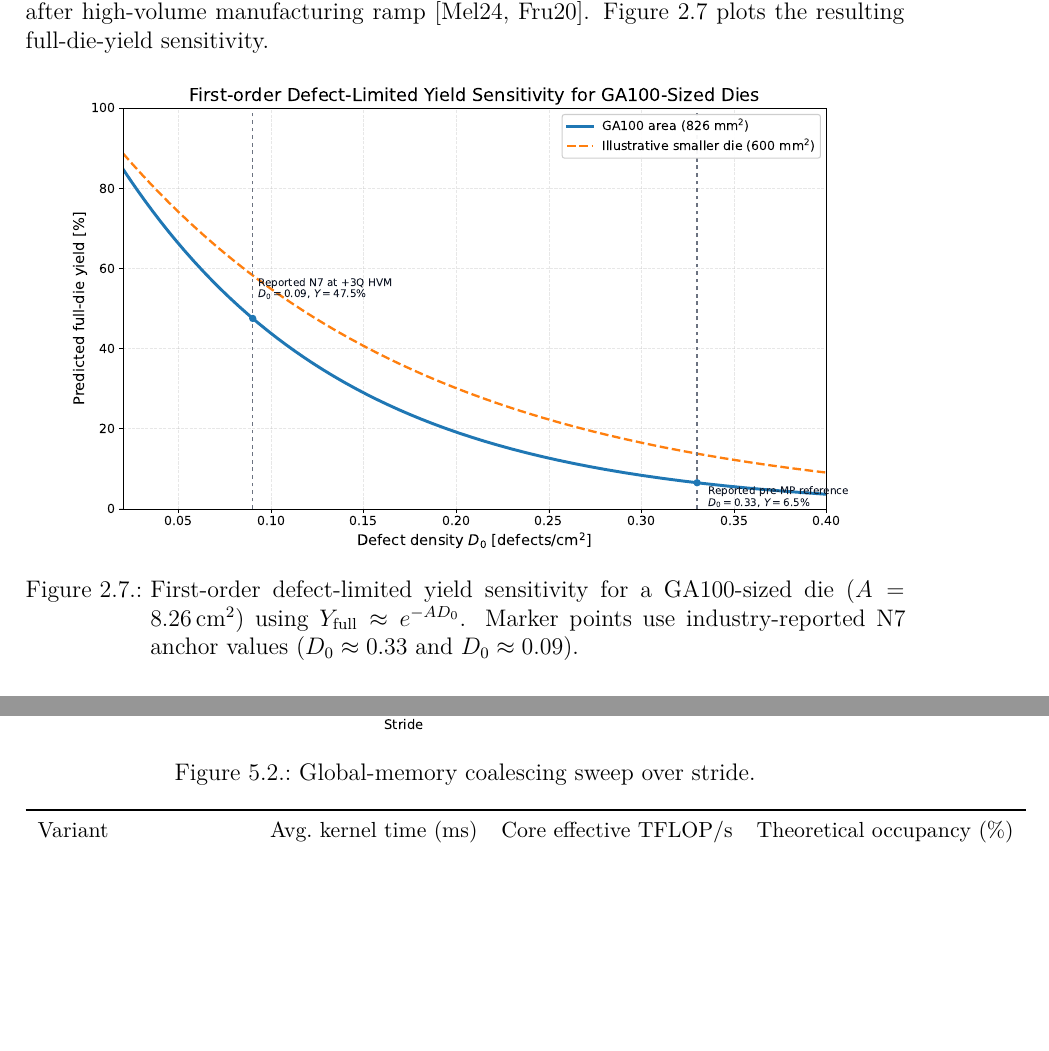
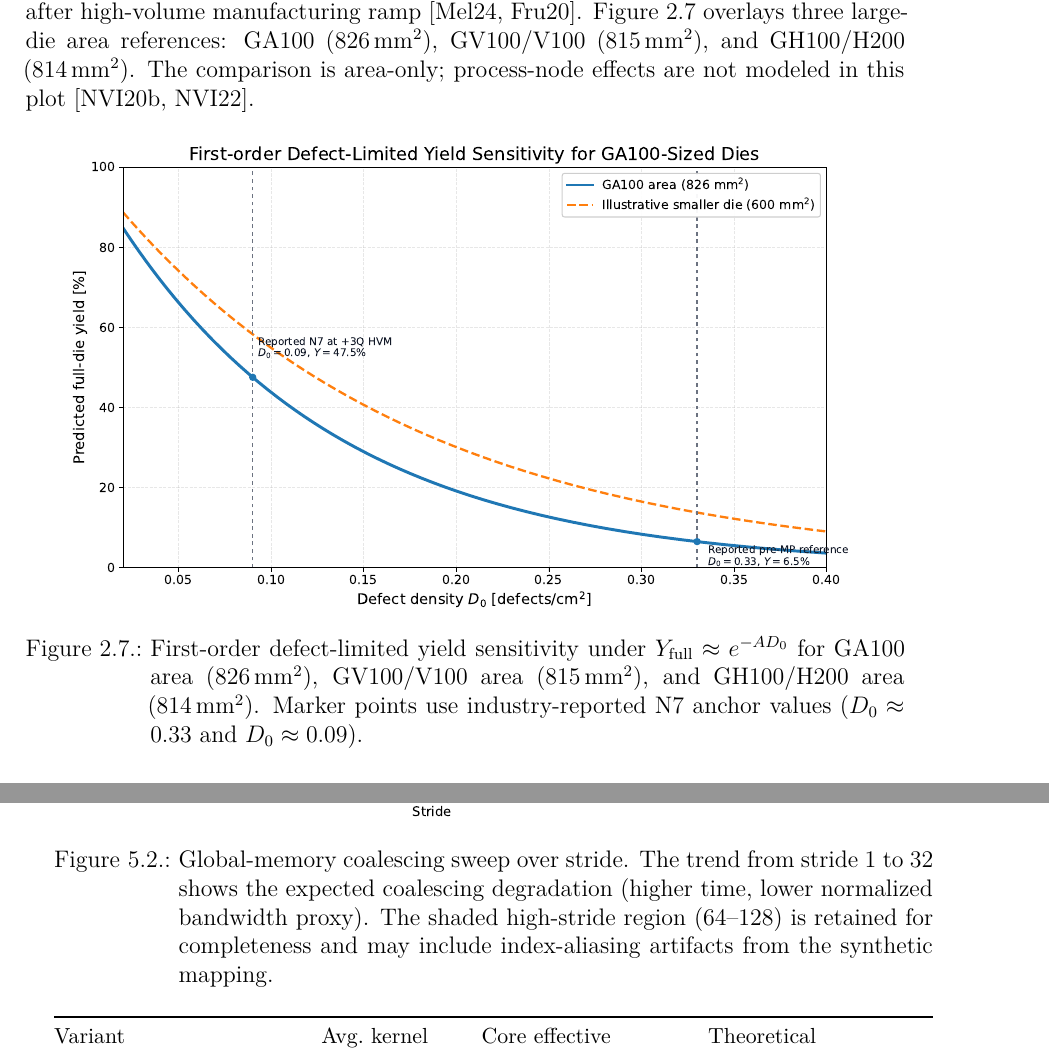
Before and after one commit to Daniel-Sinkin/Master-Thesis, a LaTeX thesis (main.tex, which reads chapters/02_sections/gpu_architecture.tex, chapters/05_sections/profiling_analysis.tex): two parts of pages 34 and 84 of 100 before the commit and two parts of pages 34 and 85 of 101 after it, joined at a grey line, cut so that both start at the same text, the shorter picture padded with empty space. Compiled offline with XeLaTeX.

Commit message:
Fixed images

```diff
--- a/chapters/02_sections/gpu_architecture.tex
+++ b/chapters/02_sections/gpu_architecture.tex
@@ -362,7 +365,11 @@ However, industry-reported anchor values from public disclosures place
 $D_0\approx 0.33$ defects/cm$^2$ in a pre-MP reference regime and
 $D_0\approx 0.09$ defects/cm$^2$ for N7 around three quarters after high-volume
 manufacturing ramp~\cite{tomshardware2024tsmc-defect-density,anandtech2020tsmc-n5}.
-\cref{fig:ga100-n7-yield-curve} plots the resulting full-die-yield sensitivity.
+\Cref{fig:ga100-n7-yield-curve} overlays three large-die area references:
+GA100 (\SI{826}{\milli\meter\squared}), GV100/V100
+(\SI{815}{\milli\meter\squared}), and GH100/H200
+(\SI{814}{\milli\meter\squared}). The comparison is area-only; process-node
+effects are not modeled in this plot~\cite{nvidia-ampere-in-depth,nvidia2022h100}.
 
 \begin{figure}[H]
   \centering
@@ -376,10 +383,12 @@ manufacturing ramp~\cite{tomshardware2024tsmc-defect-density,anandtech2020tsmc-n
       }
     }
   }
-  \caption{First-order defect-limited yield sensitivity for a GA100-sized die
-  ($A=8.26$\,cm$^2$) using $Y_{\mathrm{full}}\approx e^{-A D_0}$. Marker
-  points use industry-reported N7 anchor values ($D_0\approx 0.33$ and
-  $D_0\approx 0.09$).}
+  \caption{First-order defect-limited yield sensitivity under
+  $Y_{\mathrm{full}}\approx e^{-A D_0}$ for GA100 area
+  (\SI{826}{\milli\meter\squared}), GV100/V100 area
+  (\SI{815}{\milli\meter\squared}), and GH100/H200 area
+  (\SI{814}{\milli\meter\squared}). Marker points use industry-reported N7
+  anchor values ($D_0\approx 0.33$ and $D_0\approx 0.09$).}
   \label{fig:ga100-n7-yield-curve}
 \end{figure}
 
--- a/chapters/05_sections/profiling_analysis.tex
+++ b/chapters/05_sections/profiling_analysis.tex
@@ -168,7 +168,11 @@ profile evidence comparable across optimisation steps.
 \begin{figure}[t]
   \centering
   \includegraphics[width=0.85\textwidth]{phenomena_coalescing_sweep}
-  \caption{Global-memory coalescing sweep over stride.}
+  \caption{Global-memory coalescing sweep over stride. The trend from stride
+  1 to 32 shows the expected coalescing degradation (higher time, lower
+  normalized bandwidth proxy). The shaded high-stride region (64--128) is
+  retained for completeness and may include index-aliasing artifacts from the
+  synthetic mapping.}
   \label{fig:phenomena-coalescing}
 \end{figure}
 }{}
@@ -192,14 +196,14 @@ monotonic degradation regime up to stride 32.
 \begin{table}[t]
   \centering
   \small
-  \begin{tabular}{l r r r}
+  \begin{tabularx}{\textwidth}{@{}l >{\raggedleft\arraybackslash}p{2.5cm} >{\raggedleft\arraybackslash}p{2.8cm} >{\raggedleft\arraybackslash}p{3.2cm}@{}}
     \toprule
     Variant & Avg.\ kernel time (ms) & Core effective TFLOP/s & Theoretical occupancy (\%) \\
     \midrule
     Low register pressure  & 0.594150 & 14.46 & 100.0 \\
     High register pressure & 0.671002 & 12.80 & 62.5 \\
     \bottomrule
-  \end{tabular}
+  \end{tabularx}
   \caption{Register-pressure microbenchmark results on A100 (FP32 arithmetic
     core work).}
   \label{tab:register-pressure}
```
Also changed, not shown: chapters/02_sections/gpu_architecture.tex (9 more changed lines), chapters/05_sections/profiling_analysis.tex (2 more changed lines), 2 other files.
